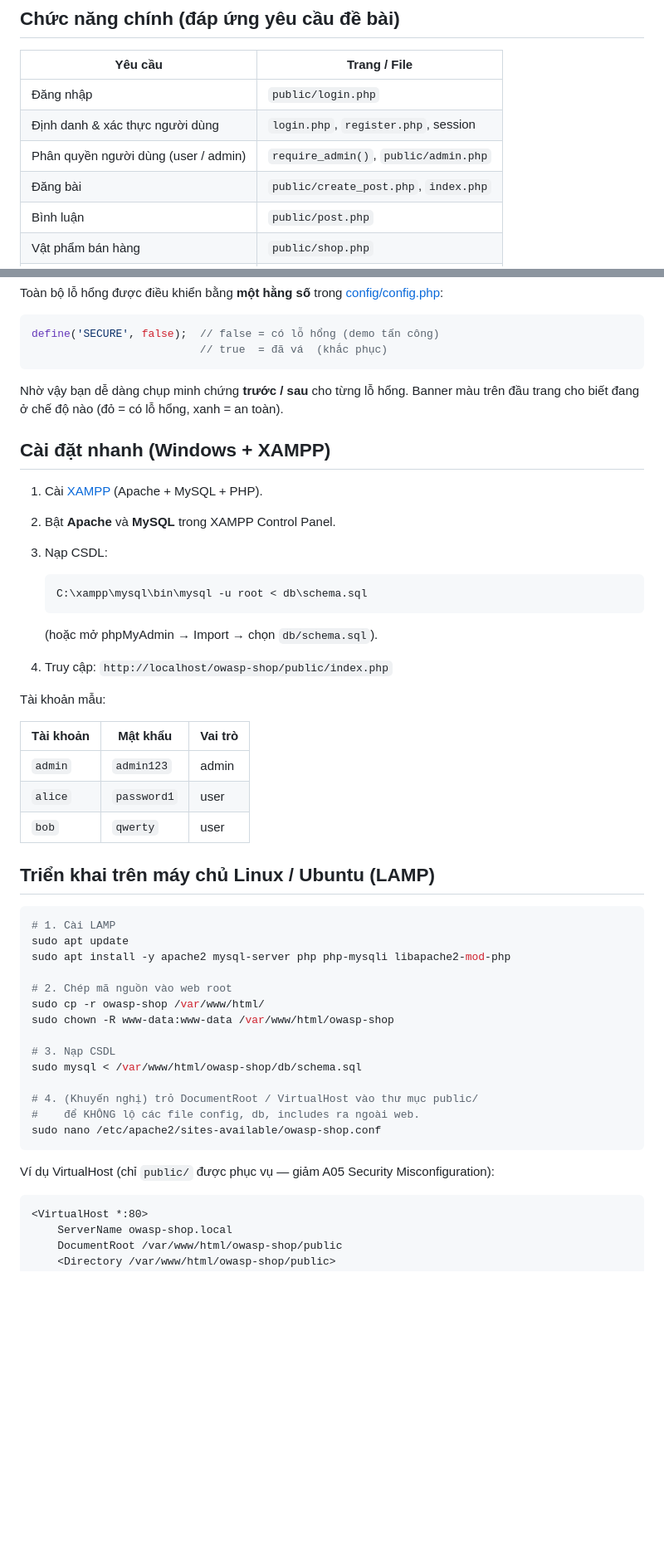
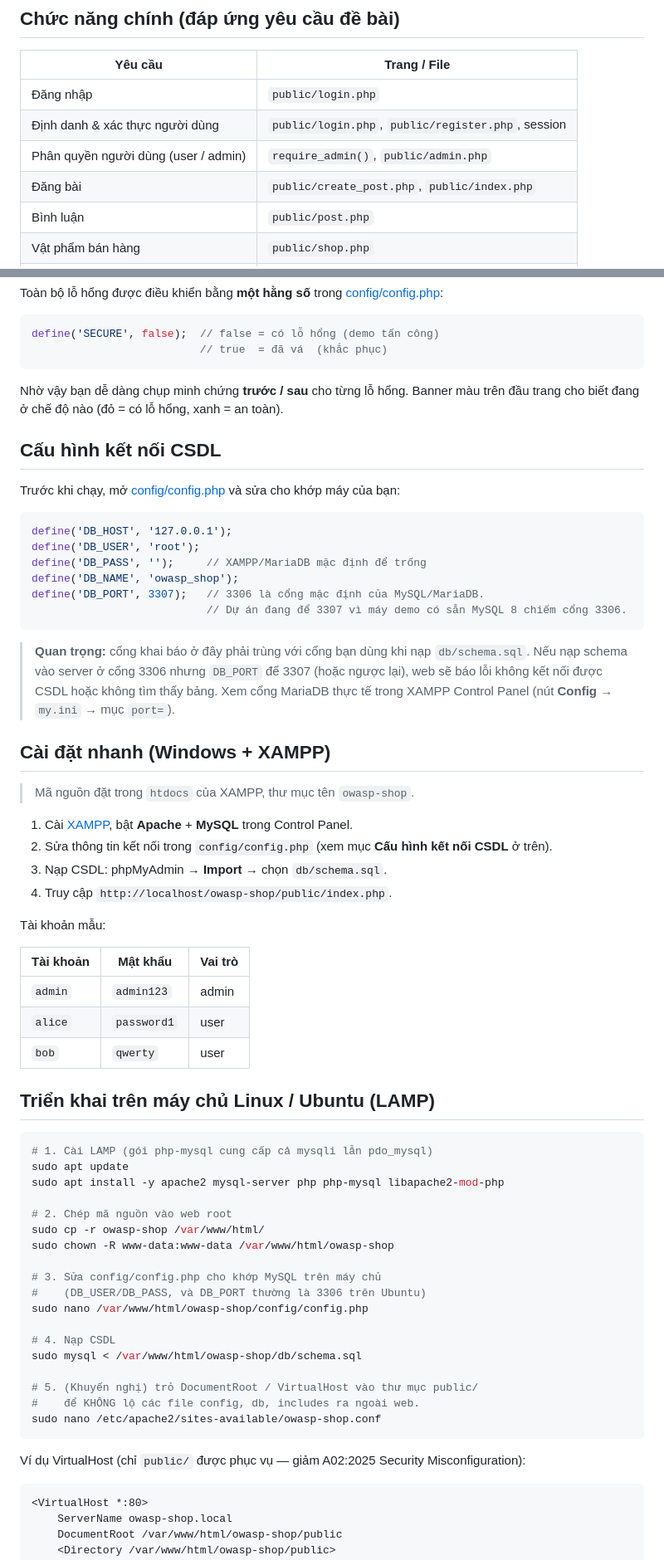
Before and after one commit to konbanwavioletchan/vuonxanh-owasp, a Markdown page: README.md, 2 parts joined by grey strips. Shown at 83% size. GitHub-like rendering; blank space fills up the shorter version.

Commit message:
Initial commit

````diff
--- a/README.md
+++ b/README.md
@@ -11,9 +11,9 @@ khắc phục. Dự án phục vụ **mục đích học tập** trong môi trư
 | Yêu cầu | Trang / File |
 |---|---|
 | Đăng nhập | `public/login.php` |
-| Định danh & xác thực người dùng | `login.php`, `register.php`, session |
+| Định danh & xác thực người dùng | `public/login.php`, `public/register.php`, session |
 | Phân quyền người dùng (user / admin) | `require_admin()`, `public/admin.php` |
-| Đăng bài | `public/create_post.php`, `index.php` |
+| Đăng bài | `public/create_post.php`, `public/index.php` |
 | Bình luận | `public/post.php` |
 | Vật phẩm bán hàng | `public/shop.php` |
 | Hệ thống tiền tệ (coin / ví) | cột `users.balance`, `public/buy.php` |
@@ -32,18 +32,32 @@ define('SECURE', false);  // false = có lỗ hổng (demo tấn công)
 Nhờ vậy bạn dễ dàng chụp minh chứng **trước / sau** cho từng lỗ hổng. Banner màu trên đầu
 trang cho biết đang ở chế độ nào (đỏ = có lỗ hổng, xanh = an toàn).
 
+## Cấu hình kết nối CSDL
+
+Trước khi chạy, mở [config/config.php](config/config.php) và sửa cho khớp máy của bạn:
+
+```php
+define('DB_HOST', '127.0.0.1');
+define('DB_USER', 'root');
+define('DB_PASS', '');     // XAMPP/MariaDB mặc định để trống
+define('DB_NAME', 'owasp_shop');
+define('DB_PORT', 3307);   // 3306 là cổng mặc định của MySQL/MariaDB.
+                           // Dự án đang để 3307 vì máy demo có sẵn MySQL 8 chiếm cổng 3306.
+```
+
+> **Quan trọng:** cổng khai báo ở đây phải trùng với cổng bạn dùng khi nạp `db/schema.sql`.
+> Nếu nạp schema vào server ở cổng 3306 nhưng `DB_PORT` để 3307 (hoặc ngược lại), web sẽ
+> báo lỗi không kết nối được CSDL hoặc không tìm thấy bảng. Xem cổng MariaDB thực tế trong
+> XAMPP Control Panel (nút **Config** → `my.ini` → mục `port=`).
+
 ## Cài đặt nhanh (Windows + XAMPP)
 
-1. Cài [XAMPP](https://www.apachefriends.org/) (Apache + MySQL + PHP).
-2. Bật **Apache** và **MySQL** trong XAMPP Control Panel.
-3. Nạp CSDL:
+> Mã nguồn đặt trong `htdocs` của XAMPP, thư mục tên `owasp-shop`.
 
-   ```bash
-   C:\xampp\mysql\bin\mysql -u root < db\schema.sql
-   ```
-
-   (hoặc mở phpMyAdmin → Import → chọn `db/schema.sql`).
-4. Truy cập: `http://localhost/owasp-shop/public/index.php`
+1. Cài [XAMPP](https://www.apachefriends.org/), bật **Apache** + **MySQL** trong Control Panel.
+2. Sửa thông tin kết nối trong `config/config.php` (xem mục **Cấu hình kết nối CSDL** ở trên).
+3. Nạp CSDL: phpMyAdmin → **Import** → chọn `db/schema.sql`.
+4. Truy cập `http://localhost/owasp-shop/public/index.php`.
 
 Tài khoản mẫu:
 
@@ -56,23 +70,27 @@ Tài khoản mẫu:
 ## Triển khai trên máy chủ Linux / Ubuntu (LAMP)
 
 ```bash
-# 1. Cài LAMP
+# 1. Cài LAMP (gói php-mysql cung cấp cả mysqli lẫn pdo_mysql)
 sudo apt update
-sudo apt install -y apache2 mysql-server php php-mysqli libapache2-mod-php
+sudo apt install -y apache2 mysql-server php php-mysql libapache2-mod-php
 
 # 2. Chép mã nguồn vào web root
 sudo cp -r owasp-shop /var/www/html/
 sudo chown -R www-data:www-data /var/www/html/owasp-shop
 
-# 3. Nạp CSDL
+# 3. Sửa config/config.php cho khớp MySQL trên máy chủ
+#    (DB_USER/DB_PASS, và DB_PORT thường là 3306 trên Ubuntu)
+sudo nano /var/www/html/owasp-shop/config/config.php
+
+# 4. Nạp CSDL
 sudo mysql < /var/www/html/owasp-shop/db/schema.sql
 
-# 4. (Khuyến nghị) trỏ DocumentRoot / VirtualHost vào thư mục public/
+# 5. (Khuyến nghị) trỏ DocumentRoot / VirtualHost vào thư mục public/
 #    để KHÔNG lộ các file config, db, includes ra ngoài web.
 sudo nano /etc/apache2/sites-available/owasp-shop.conf
 ```
 
-Ví dụ VirtualHost (chỉ `public/` được phục vụ — giảm A05 Security Misconfiguration):
+Ví dụ VirtualHost (chỉ `public/` được phục vụ — giảm A02:2025 Security Misconfiguration):
 
 ```apache
 <VirtualHost *:80>
````
Also changed, not shown: other parts of README.md (+4 -3 lines).
